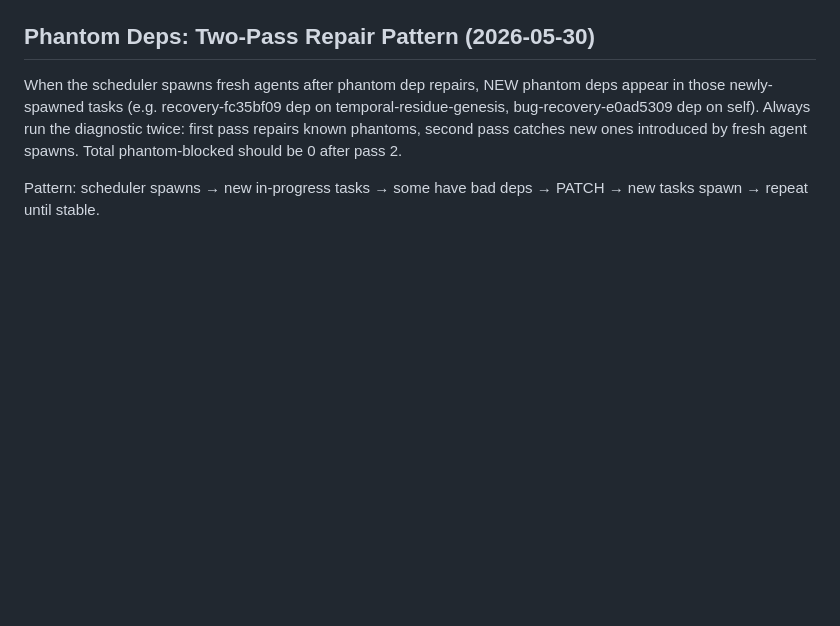
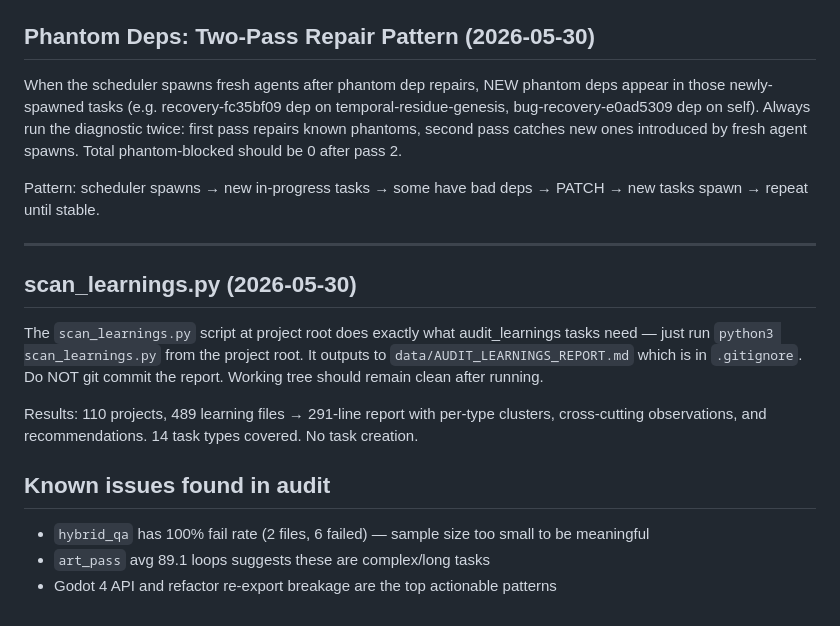
Before and after one commit to shrimplabs/shrimphub, a Markdown page: AGENT_KNOWLEDGE.md, the part around the change. GitHub-like rendering; blank space fills up the shorter version.

```diff
--- a/AGENT_KNOWLEDGE.md
+++ b/AGENT_KNOWLEDGE.md
@@ -347,3 +347,15 @@ Always append to `data/SCHEDULER_LOG.md` without committing. Working tree should
 When the scheduler spawns fresh agents after phantom dep repairs, NEW phantom deps appear in those newly-spawned tasks (e.g. recovery-fc35bf09 dep on temporal-residue-genesis, bug-recovery-e0ad5309 dep on self). Always run the diagnostic twice: first pass repairs known phantoms, second pass catches new ones introduced by fresh agent spawns. Total phantom-blocked should be 0 after pass 2.
 
 Pattern: scheduler spawns → new in-progress tasks → some have bad deps → PATCH → new tasks spawn → repeat until stable.
+
+---
+## scan_learnings.py (2026-05-30)
+
+The `scan_learnings.py` script at project root does exactly what audit_learnings tasks need — just run `python3 scan_learnings.py` from the project root. It outputs to `data/AUDIT_LEARNINGS_REPORT.md` which is in `.gitignore`. Do NOT git commit the report. Working tree should remain clean after running.
+
+Results: 110 projects, 489 learning files → 291-line report with per-type clusters, cross-cutting observations, and recommendations. 14 task types covered. No task creation.
+
+## Known issues found in audit
+- `hybrid_qa` has 100% fail rate (2 files, 6 failed) — sample size too small to be meaningful
+- `art_pass` avg 89.1 loops suggests these are complex/long tasks
+- Godot 4 API and refactor re-export breakage are the top actionable patterns
```
